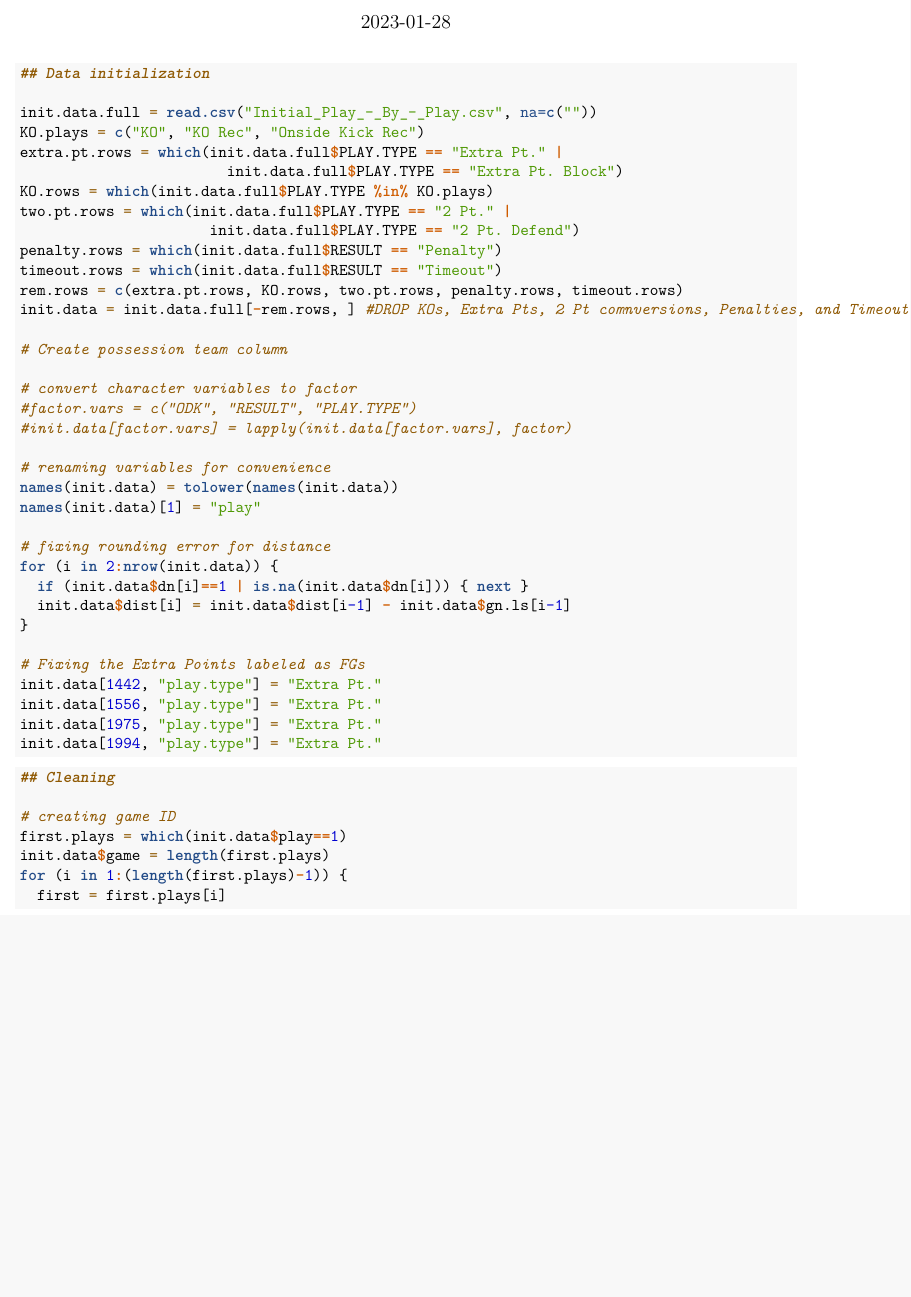
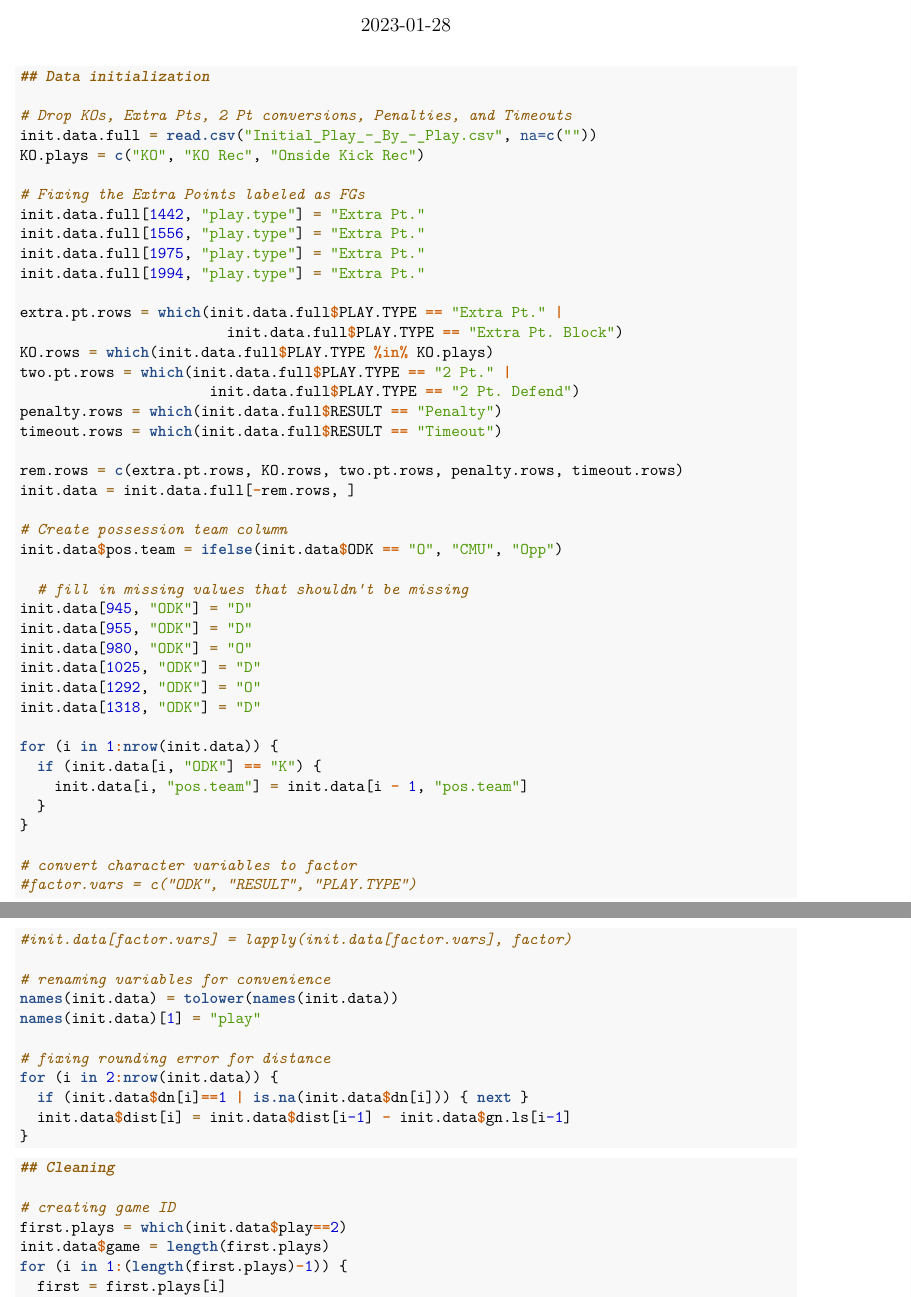
Before and after one commit to marionhaney/36-493-football, an R Markdown document (Data Cleaning.Rmd): part of page 1 of 72 before the commit and two parts of pages 1 and 2 of 8 after it, the two joined at a grey line, cut so that both start at the same text, the shorter picture padded with empty space. Rendered offline with R 4.5, knitr and Pandoc, then LaTeX, with nearby package versions; some code elsewhere in the file could not run offline.

Commit message:
Added a possession team column

````diff
--- a/Data Cleaning.Rmd
+++ b/Data Cleaning.Rmd
@@ -13,8 +13,16 @@ library(tidyverse)
 ```{r}
 ## Data initialization
 
+# Drop KOs, Extra Pts, 2 Pt conversions, Penalties, and Timeouts
 init.data.full = read.csv("Initial_Play_-_By_-_Play.csv", na=c(""))
 KO.plays = c("KO", "KO Rec", "Onside Kick Rec")
+
+# Fixing the Extra Points labeled as FGs
+init.data.full[1442, "play.type"] = "Extra Pt."
+init.data.full[1556, "play.type"] = "Extra Pt."
+init.data.full[1975, "play.type"] = "Extra Pt."
+init.data.full[1994, "play.type"] = "Extra Pt."
+
 extra.pt.rows = which(init.data.full$PLAY.TYPE == "Extra Pt." |
                         init.data.full$PLAY.TYPE == "Extra Pt. Block")
 KO.rows = which(init.data.full$PLAY.TYPE %in% KO.plays)
@@ -22,10 +30,26 @@ two.pt.rows = which(init.data.full$PLAY.TYPE == "2 Pt." |
                       init.data.full$PLAY.TYPE == "2 Pt. Defend")
 penalty.rows = which(init.data.full$RESULT == "Penalty")
 timeout.rows = which(init.data.full$RESULT == "Timeout")
+
 rem.rows = c(extra.pt.rows, KO.rows, two.pt.rows, penalty.rows, timeout.rows)
-init.data = init.data.full[-rem.rows, ] #DROP KOs, Extra Pts, 2 Pt comnversions, Penalties, and Timeouts
+init.data = init.data.full[-rem.rows, ]
 
 # Create possession team column
+init.data$pos.team = ifelse(init.data$ODK == "O", "CMU", "Opp")
+
+  # fill in missing values that shouldn't be missing
+init.data[945, "ODK"] = "D"
+init.data[955, "ODK"] = "D"
+init.data[980, "ODK"] = "O"
+init.data[1025, "ODK"] = "D"
+init.data[1292, "ODK"] = "O"
+init.data[1318, "ODK"] = "D"
+
+for (i in 1:nrow(init.data)) {
+  if (init.data[i, "ODK"] == "K") {
+    init.data[i, "pos.team"] = init.data[i - 1, "pos.team"]
+  }
+}
 
 # convert character variables to factor
 #factor.vars = c("ODK", "RESULT", "PLAY.TYPE")
@@ -40,20 +64,13 @@ for (i in 2:nrow(init.data)) {
   if (init.data$dn[i]==1 | is.na(init.data$dn[i])) { next }
   init.data$dist[i] = init.data$dist[i-1] - init.data$gn.ls[i-1]
 }
-
-# Fixing the Extra Points labeled as FGs
-init.data[1442, "play.type"] = "Extra Pt."
-init.data[1556, "play.type"] = "Extra Pt."
-init.data[1975, "play.type"] = "Extra Pt."
-init.data[1994, "play.type"] = "Extra Pt."
-
 ```
 
 ```{r}
 ## Cleaning
 
 # creating game ID
-first.plays = which(init.data$play==1)
+first.plays = which(init.data$play==2)
 init.data$game = length(first.plays)
 for (i in 1:(length(first.plays)-1)) {
   first = first.plays[i]
````
